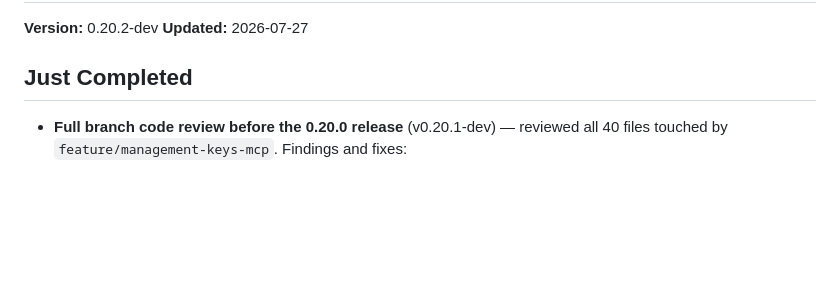
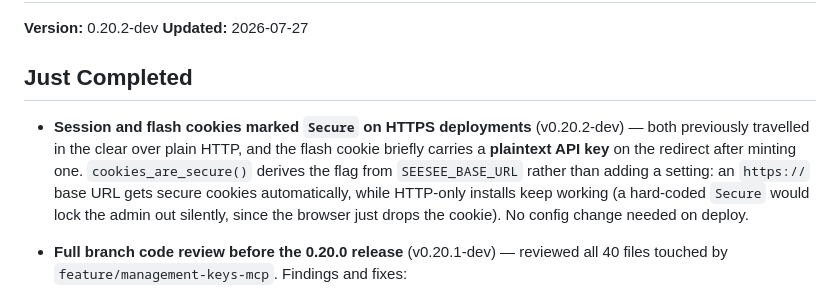
Before and after one commit to brandonjp/seesee-email, a Markdown page: NEXT.md, the part around the change. Rendered like a GitHub page; blank space fills up the shorter version.

Commit message:
docs: note the Secure-cookie fix in NEXT.md Just Completed
Co-Authored-By: Claude Opus 5 <noreply@anthropic.com>

```diff
--- a/NEXT.md
+++ b/NEXT.md
@@ -4,6 +4,8 @@
 **Updated:** 2026-07-27
 
 ## Just Completed
+
+- **Session and flash cookies marked `Secure` on HTTPS deployments** (v0.20.2-dev) — both previously travelled in the clear over plain HTTP, and the flash cookie briefly carries a **plaintext API key** on the redirect after minting one. `cookies_are_secure()` derives the flag from `SEESEE_BASE_URL` rather than adding a setting: an `https://` base URL gets secure cookies automatically, while HTTP-only installs keep working (a hard-coded `Secure` would lock the admin out silently, since the browser just drops the cookie). No config change needed on deploy.
 
 - **Full branch code review before the 0.20.0 release** (v0.20.1-dev) — reviewed all 40 files touched by `feature/management-keys-mcp`. Findings and fixes:
   - **Search 500'd on any email address** (and on a stray `"`, `(`, or `-`). FTS5's `MATCH` operand is a query language, not a literal, so `sqlite3.OperationalError` escaped the route. Affected five call sites: REST list, REST bulk delete, UI search box, UI bulk delete, and the new MCP `search_emails`. New `seesee/search.py` normalizes queries; well-formed advanced syntax is unchanged, malformed input degrades to a term search, and a no-term query matches nothing instead of dropping the filter (which would have returned *every* email — and, in bulk delete, deleted them). **Pre-existing and project-wide, not introduced by this branch.**
```
